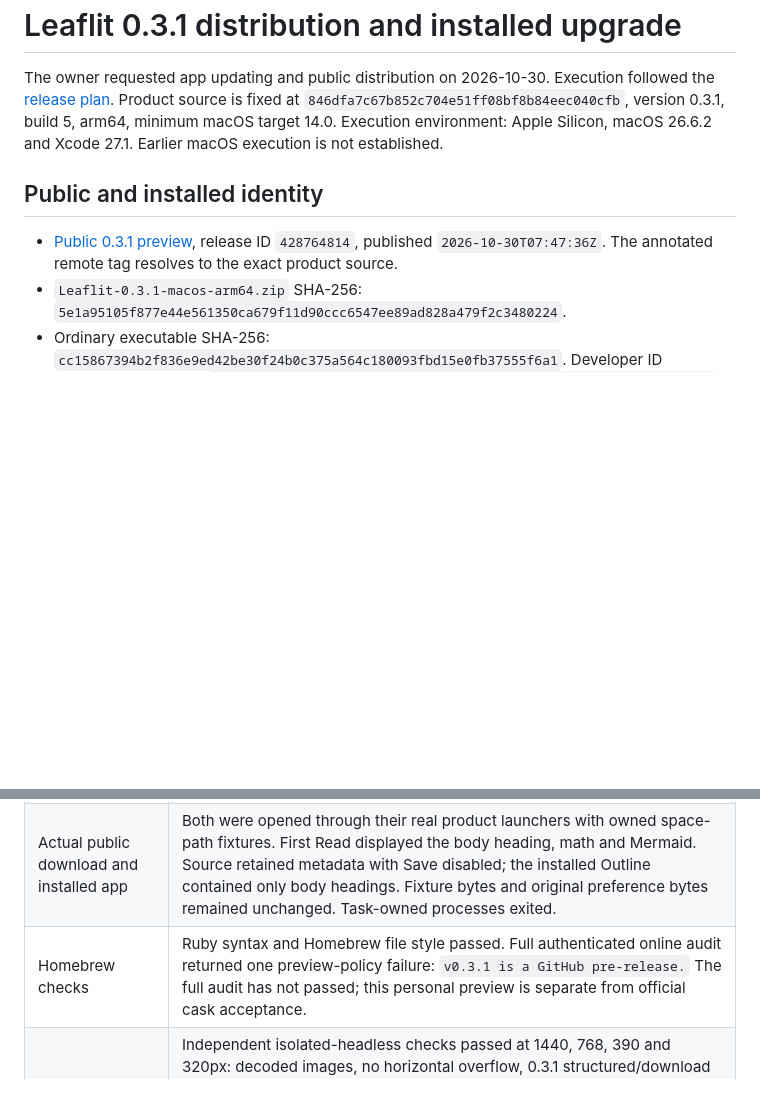
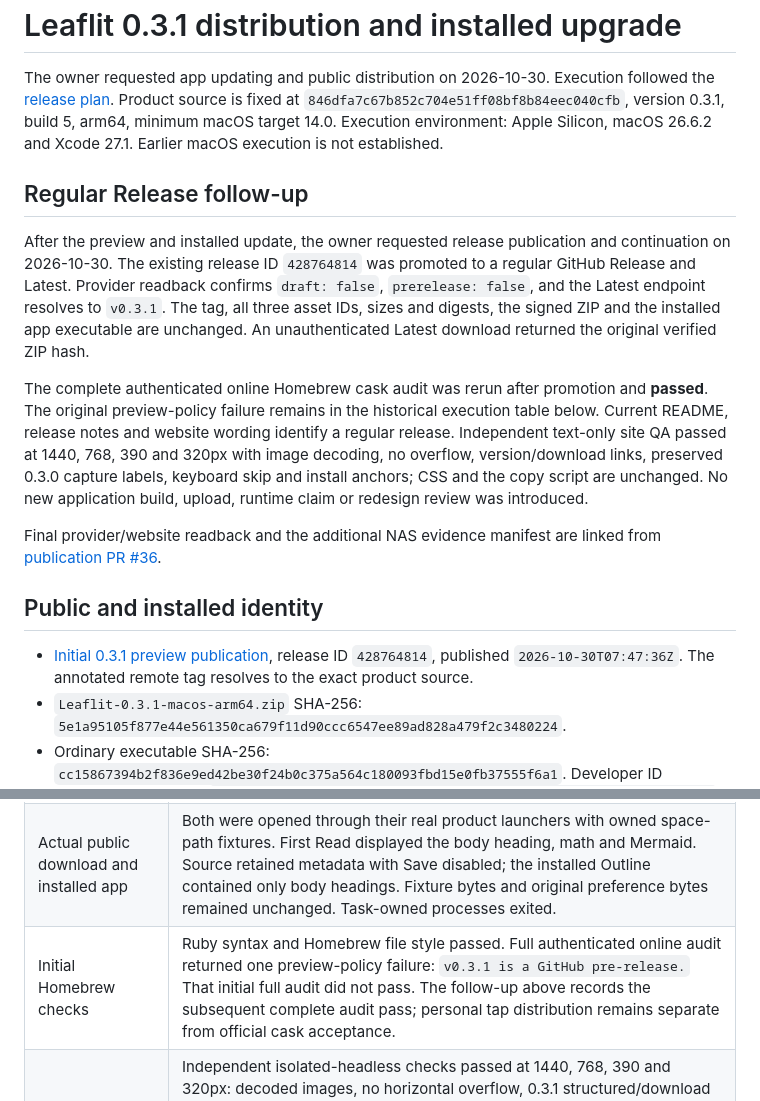
Before and after one commit to magicsih/leaflit, a Markdown page: docs/releases/0.3.1-verification.md, 2 parts joined by grey strips. Drawn GitHub-style; blank space fills up the shorter version.

Commit message:
Record regular Release promotion and successful cask audit

```diff
--- a/docs/releases/0.3.1-verification.md
+++ b/docs/releases/0.3.1-verification.md
@@ -2,9 +2,17 @@
 
 The owner requested app updating and public distribution on 2026-10-30. Execution followed the [release plan](../design/0.3.1/public-release.md). Product source is fixed at `846dfa7c67b852c704e51ff08bf8b84eec040cfb`, version 0.3.1, build 5, arm64, minimum macOS target 14.0. Execution environment: Apple Silicon, macOS 26.6.2 and Xcode 27.1. Earlier macOS execution is not established.
 
+## Regular Release follow-up
+
+After the preview and installed update, the owner requested release publication and continuation on 2026-10-30. The existing release ID `428764814` was promoted to a regular GitHub Release and Latest. Provider readback confirms `draft: false`, `prerelease: false`, and the Latest endpoint resolves to `v0.3.1`. The tag, all three asset IDs, sizes and digests, the signed ZIP and the installed app executable are unchanged. An unauthenticated Latest download returned the original verified ZIP hash.
+
+The complete authenticated online Homebrew cask audit was rerun after promotion and **passed**. The original preview-policy failure remains in the historical execution table below. Current README, release notes and website wording identify a regular release. Independent text-only site QA passed at 1440, 768, 390 and 320px with image decoding, no overflow, version/download links, preserved 0.3.0 capture labels, keyboard skip and install anchors; CSS and the copy script are unchanged. No new application build, upload, runtime claim or redesign review was introduced.
+
+Final provider/website readback and the additional NAS evidence manifest are linked from [publication PR #36](https://github.com/magicsih/leaflit/pull/36).
+
 ## Public and installed identity
 
-- [Public 0.3.1 preview](https://github.com/magicsih/leaflit/releases/tag/v0.3.1), release ID `428764814`, published `2026-10-30T07:47:36Z`. The annotated remote tag resolves to the exact product source.
+- [Initial 0.3.1 preview publication](https://github.com/magicsih/leaflit/releases/tag/v0.3.1), release ID `428764814`, published `2026-10-30T07:47:36Z`. The annotated remote tag resolves to the exact product source.
 - `Leaflit-0.3.1-macos-arm64.zip` SHA-256: `5e1a95105f877e44e561350ca679f11d90ccc6547ee89ad828a479f2c3480224`.
 - Ordinary executable SHA-256: `cc15867394b2f836e9ed42be30f24b0c375a564c180093fbd15e0fb37555f6a1`. Developer ID executable SHA-256: `ec97fb3e09cb1d5a3e0b422818e3c594407071df7c38cb36f598030ca124e064`.
 - Registered Developer ID fingerprint and team `HCDUXX4Z3X` matched. Notarization `31f76fe9-6b31-4bbc-b31f-f2c4abece100` is Accepted; ticket stapling/validation, hardened runtime, strict signature and Gatekeeper passed.
@@ -19,7 +27,7 @@ The owner requested app updating and public distribution on 2026-10-30. Executio
 | Independent exact signed ZIP | Hash/security checks passed. Actual Read/Outline exclude metadata; Source retains it. Error-to-source repair, unsaved preview, math/Mermaid, exact explicit-Save bytes, relative link/Back and bundled launcher with a space path passed. Reviewer-owned app exited and original preferences were restored. |
 | Public artifact readback | Three draft asset sizes/digests matched before publication. All three unauthenticated public downloads matched afterward. Extracted app content, strict signature, ticket and Gatekeeper passed. |
 | Actual public download and installed app | Both were opened through their real product launchers with owned space-path fixtures. First Read displayed the body heading, math and Mermaid. Source retained metadata with Save disabled; the installed Outline contained only body headings. Fixture bytes and original preference bytes remained unchanged. Task-owned processes exited. |
-| Homebrew checks | Ruby syntax and Homebrew file style passed. Full authenticated online audit returned one preview-policy failure: `v0.3.1 is a GitHub pre-release.` The full audit has not passed; this personal preview is separate from official cask acceptance. |
+| Initial Homebrew checks | Ruby syntax and Homebrew file style passed. Full authenticated online audit returned one preview-policy failure: `v0.3.1 is a GitHub pre-release.` That initial full audit did not pass. The follow-up above records the subsequent complete audit pass; personal tap distribution remains separate from official cask acceptance. |
 | Local publication website | Independent isolated-headless checks passed at 1440, 768, 390 and 320px: decoded images, no horizontal overflow, 0.3.1 structured/download links, preserved 0.3.0 capture labels, keyboard skip navigation and install anchor. CSS and copy script are unchanged. [Pages run 41024959428](https://github.com/magicsih/leaflit/actions/runs/41024959428) succeeded at publication source `218e43adfa5b691b3d3a8b1b9f105b80c9ee15c0`. Live HTTPS HTML, version/download links, CSS, script and displayed image bytes matched the independently tested staged site. |
 
 The ZIP contains 210 `ditto` resource-metadata entries. An extra initial ZIP-inspection assertion rejected these entries; the archive was not replaced. Independent extraction found zero actual AppleDouble files in the app, and its required signature/security/runtime checks passed. The public Open-panel automation also repeatedly reset its path sheet; that task process was quit through its menu and the bundled product launcher successfully opened the owned fixture. One installed Source transition produced a transient AX error; the next full observation confirmed successful switching. These tool observations are retained separately from product passes.
```
